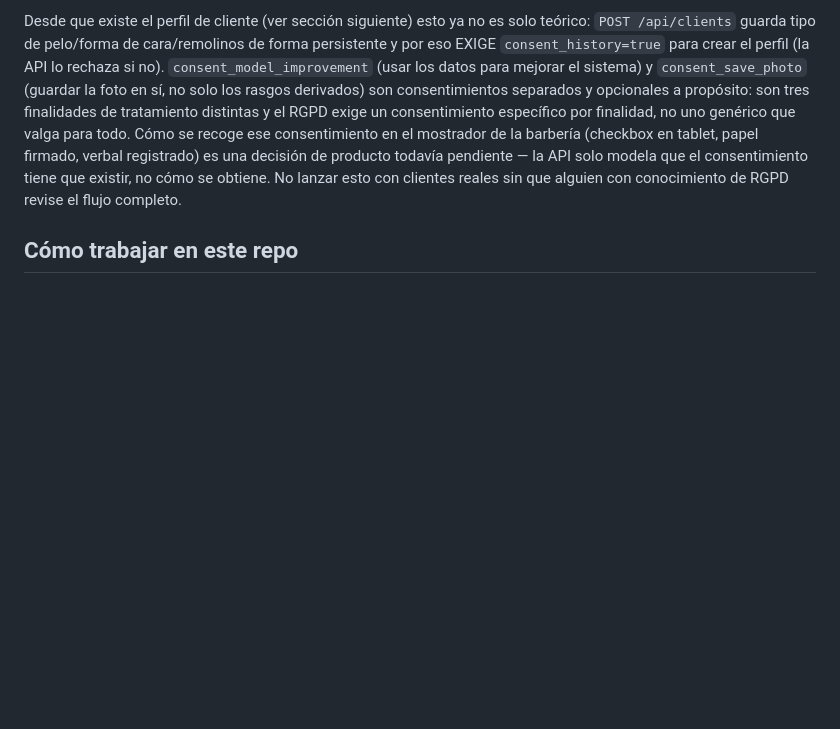
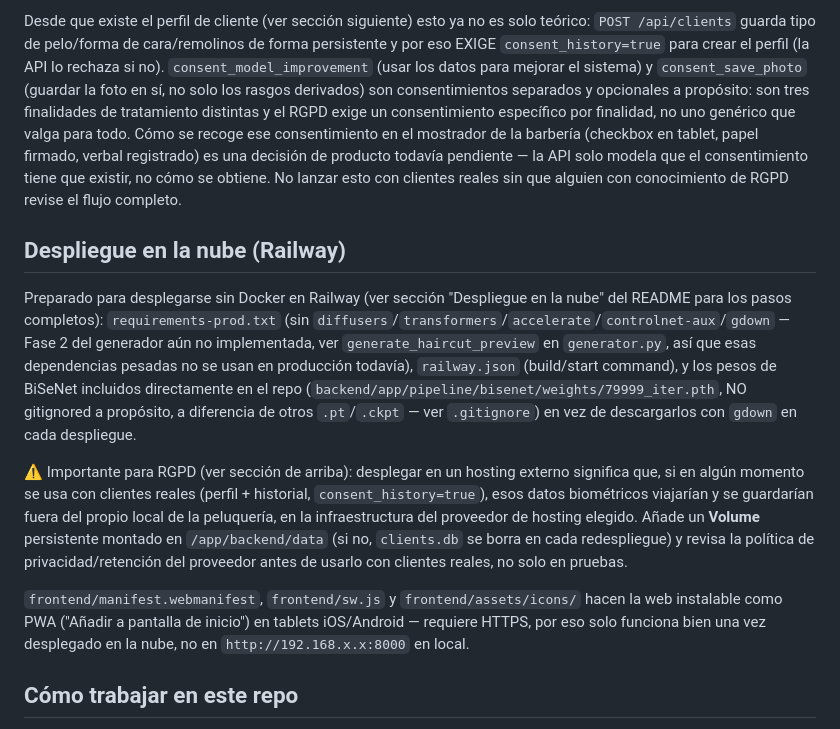
Before and after one commit to Iltonif/barbershop-simulator, a Markdown page: CLAUDE.md, the part around the change. Rendered like a GitHub page; blank space fills up the shorter version.

```diff
--- a/CLAUDE.md
+++ b/CLAUDE.md
@@ -75,6 +75,32 @@ Las fotos de clientes son datos sensibles (biométricos) en España/UE. Antes de
 
 Desde que existe el perfil de cliente (ver sección siguiente) esto ya no es solo teórico: `POST /api/clients` guarda tipo de pelo/forma de cara/remolinos de forma persistente y por eso EXIGE `consent_history=true` para crear el perfil (la API lo rechaza si no). `consent_model_improvement` (usar los datos para mejorar el sistema) y `consent_save_photo` (guardar la foto en sí, no solo los rasgos derivados) son consentimientos separados y opcionales a propósito: son tres finalidades de tratamiento distintas y el RGPD exige un consentimiento específico por finalidad, no uno genérico que valga para todo. Cómo se recoge ese consentimiento en el mostrador de la barbería (checkbox en tablet, papel firmado, verbal registrado) es una decisión de producto todavía pendiente — la API solo modela que el consentimiento tiene que existir, no cómo se obtiene. No lanzar esto con clientes reales sin que alguien con conocimiento de RGPD revise el flujo completo.
 
+## Despliegue en la nube (Railway)
+
+Preparado para desplegarse sin Docker en Railway (ver sección "Despliegue
+en la nube" del README para los pasos completos): `requirements-prod.txt`
+(sin `diffusers`/`transformers`/`accelerate`/`controlnet-aux`/`gdown` —
+Fase 2 del generador aún no implementada, ver `generate_haircut_preview`
+en `generator.py`, así que esas dependencias pesadas no se usan en
+producción todavía), `railway.json` (build/start command), y los pesos de
+BiSeNet incluidos directamente en el repo (`backend/app/pipeline/bisenet/weights/79999_iter.pth`,
+NO gitignored a propósito, a diferencia de otros `.pt`/`.ckpt` — ver
+`.gitignore`) en vez de descargarlos con `gdown` en cada despliegue.
+
+⚠️ Importante para RGPD (ver sección de arriba): desplegar en un hosting
+externo significa que, si en algún momento se usa con clientes reales
+(perfil + historial, `consent_history=true`), esos datos biométricos
+viajarían y se guardarían fuera del propio local de la peluquería, en la
+infraestructura del proveedor de hosting elegido. Añade un **Volume**
+persistente montado en `/app/backend/data` (si no, `clients.db` se borra
+en cada redespliegue) y revisa la política de privacidad/retención del
+proveedor antes de usarlo con clientes reales, no solo en pruebas.
+
+`frontend/manifest.webmanifest`, `frontend/sw.js` y `frontend/assets/icons/`
+hacen la web instalable como PWA ("Añadir a pantalla de inicio") en tablets
+iOS/Android — requiere HTTPS, por eso solo funciona bien una vez desplegado
+en la nube, no en `http://192.168.x.x:8000` en local.
+
 ## Cómo trabajar en este repo
 
 - Instala dependencias: `pip install -r requirements.txt` (usa un entorno virtual).
```
Also changed, not shown: README.md (+56 -0 lines).
